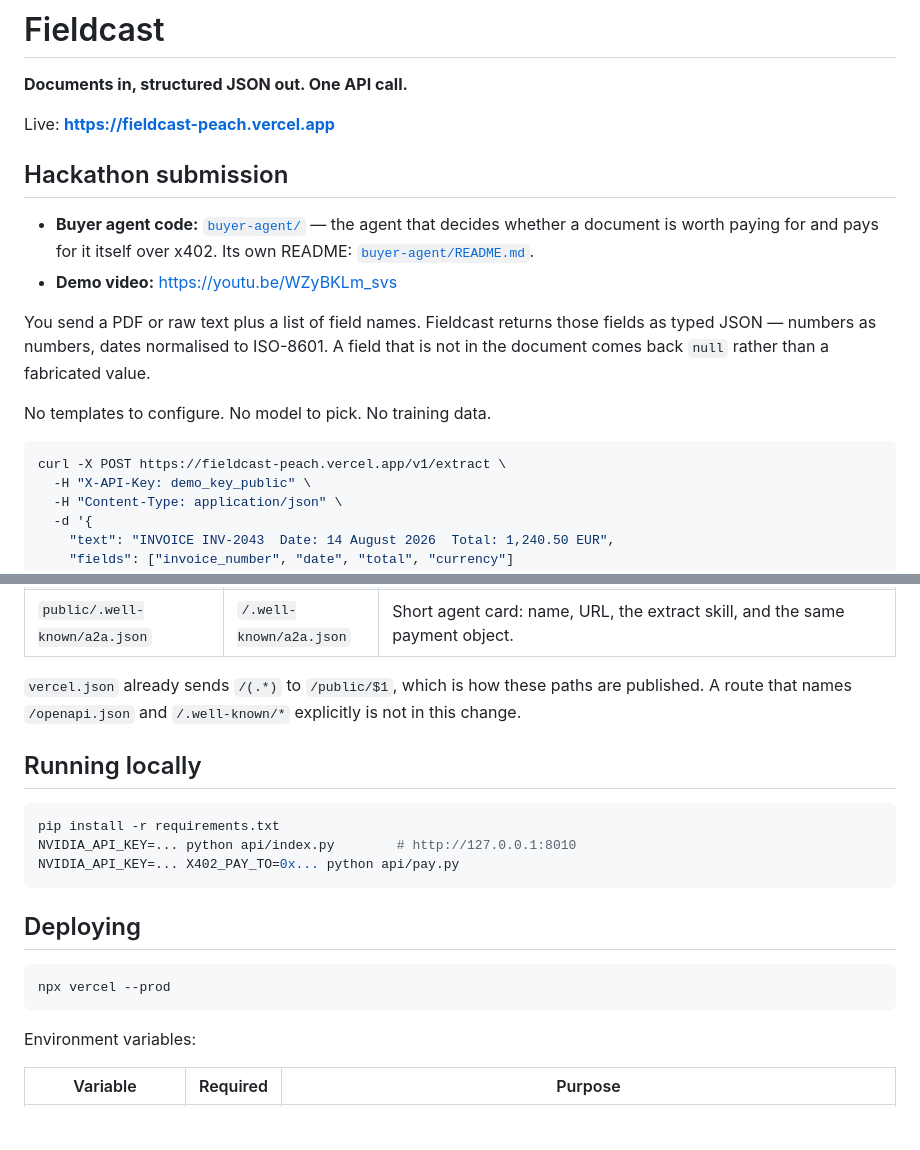
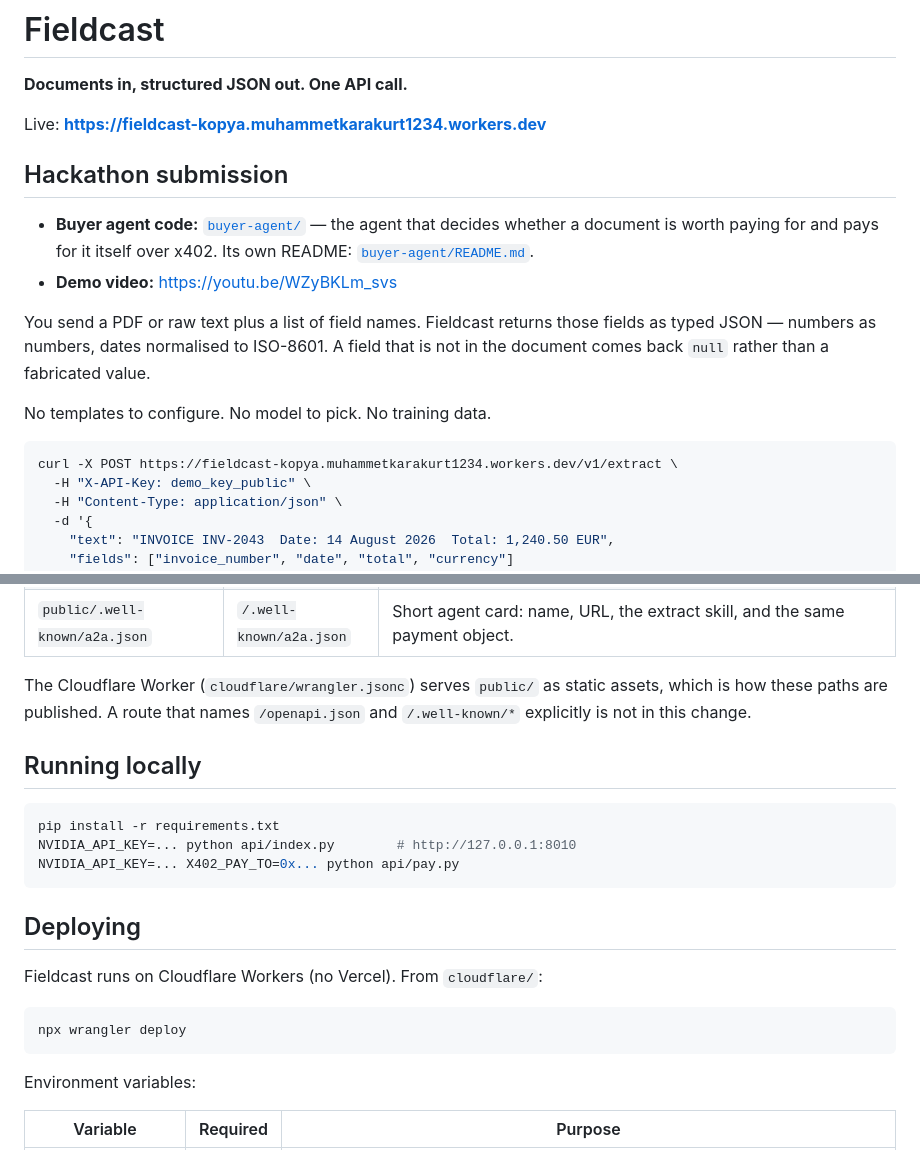
Before and after one commit to muhammet424342/fieldcast, a Markdown page: README.md, 2 parts joined by grey strips. Drawn GitHub-style; blank space fills up the shorter version.

Commit message:
docs: README linkleri Vercel yerine Cloudflare Worker (fieldcast-kopya.workers.dev)

````diff
--- a/README.md
+++ b/README.md
@@ -2,7 +2,7 @@
 
 **Documents in, structured JSON out. One API call.**
 
-Live: **https://fieldcast-peach.vercel.app**
+Live: **https://fieldcast-kopya.muhammetkarakurt1234.workers.dev**
 
 ## Hackathon submission
 
@@ -18,7 +18,7 @@ in the document comes back `null` rather than a fabricated value.
 No templates to configure. No model to pick. No training data.
 
 ```bash
-curl -X POST https://fieldcast-peach.vercel.app/v1/extract \
+curl -X POST https://fieldcast-kopya.muhammetkarakurt1234.workers.dev/v1/extract \
   -H "X-API-Key: demo_key_public" \
   -H "Content-Type: application/json" \
   -d '{
@@ -113,7 +113,7 @@ already in `api/pay.py`.
 | `public/.well-known/x402` | `/.well-known/x402` | Endpoint, price `$0.01`, network `eip155:8453`, and the extraction description. |
 | `public/.well-known/a2a.json` | `/.well-known/a2a.json` | Short agent card: name, URL, the extract skill, and the same payment object. |
 
-`vercel.json` already sends `/(.*)` to `/public/$1`, which is how these paths
+The Cloudflare Worker (`cloudflare/wrangler.jsonc`) serves `public/` as static assets, which is how these paths
 are published. A route that names `/openapi.json` and `/.well-known/*`
 explicitly is not in this change.
 
@@ -127,8 +127,10 @@ NVIDIA_API_KEY=... X402_PAY_TO=0x... python api/pay.py
 
 ## Deploying
 
+Fieldcast runs on Cloudflare Workers (no Vercel). From `cloudflare/`:
+
 ```bash
-npx vercel --prod
+npx wrangler deploy
 ```
 
 Environment variables:
````
